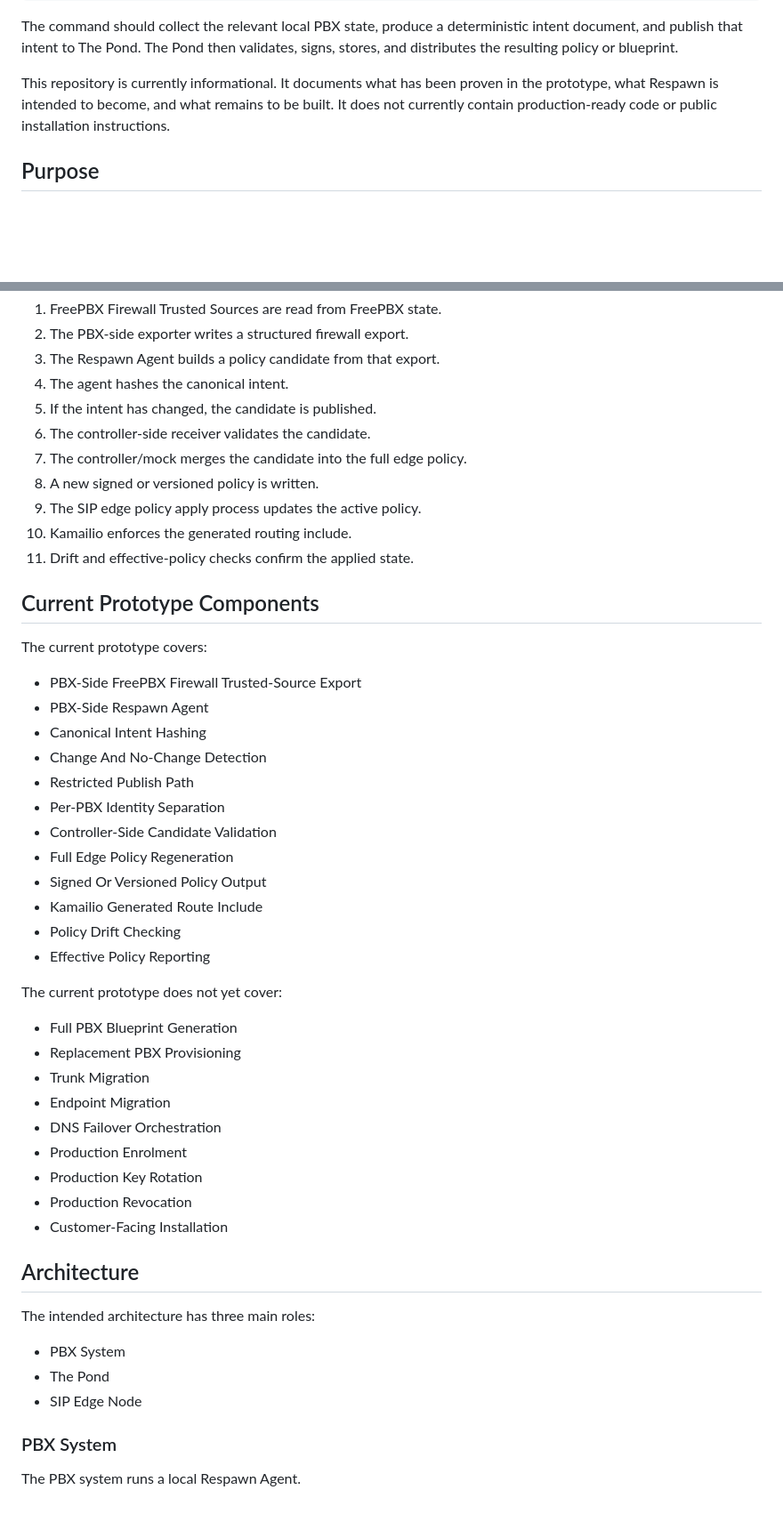
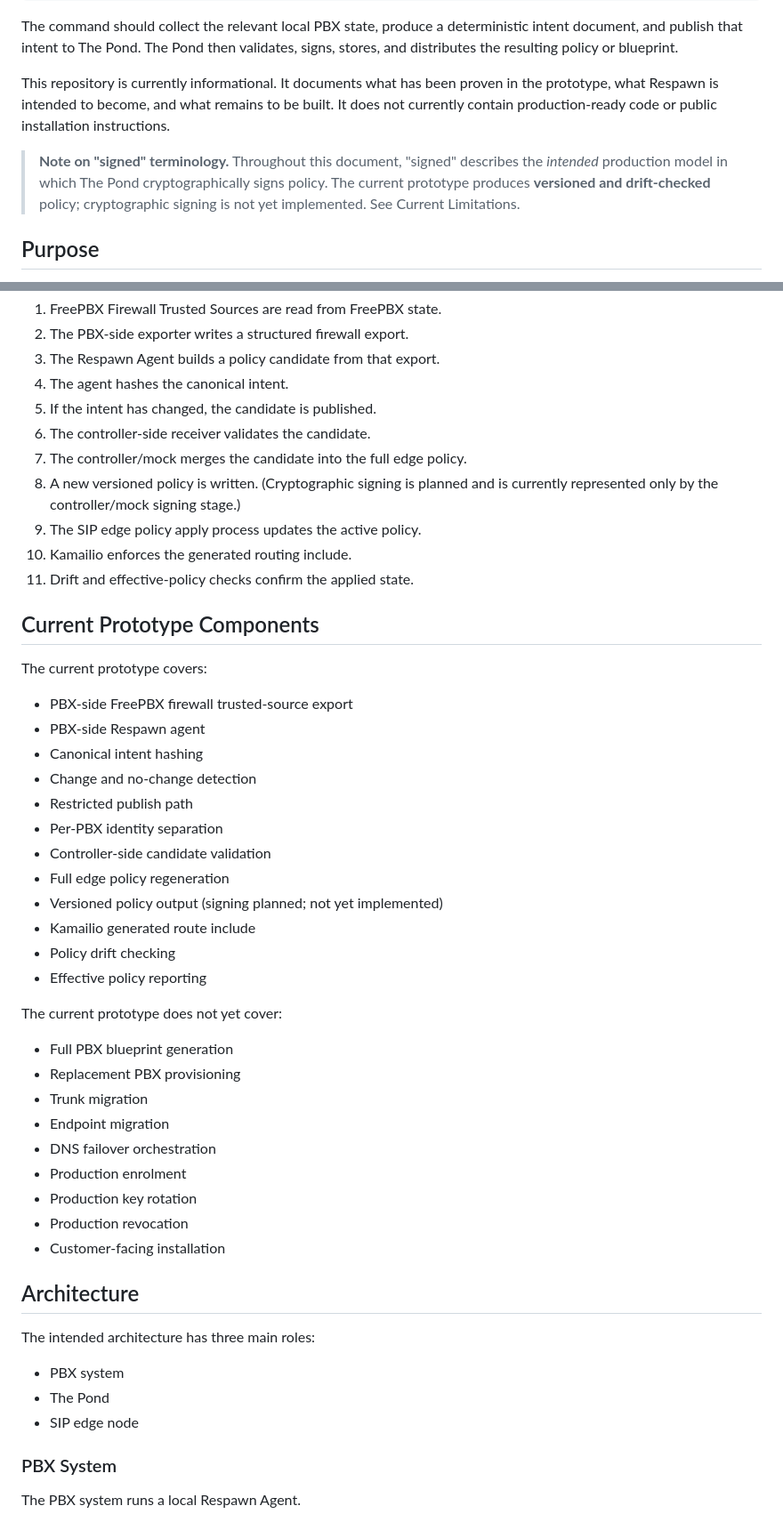
Before and after one commit to kierknoby/respawn, a Markdown page: README.md, 2 parts joined by grey strips. Shown at 89% size. GitHub-like rendering; blank space fills up the shorter version.

```diff
--- a/README.md
+++ b/README.md
@@ -28,6 +28,8 @@ The command should collect the relevant local PBX state, produce a deterministic
 
 This repository is currently informational. It documents what has been proven in the prototype, what Respawn is intended to become, and what remains to be built. It does not currently contain production-ready code or public installation instructions.
 
+> **Note on "signed" terminology.** Throughout this document, "signed" describes the *intended* production model in which The Pond cryptographically signs policy. The current prototype produces **versioned and drift-checked** policy; cryptographic signing is not yet implemented. See Current Limitations.
+
 ## Purpose
 
 Respawn is intended to explore whether a FreePBX system can continuously report enough trusted operational state to an external controller to support controlled recovery, replacement, and SIP edge rerouting.
@@ -142,7 +146,7 @@ The current development flow is:
 5. If the intent has changed, the candidate is published.
 6. The controller-side receiver validates the candidate.
 7. The controller/mock merges the candidate into the full edge policy.
-8. A new signed or versioned policy is written.
+8. A new versioned policy is written. (Cryptographic signing is planned and is currently represented only by the controller/mock signing stage.)
 9. The SIP edge policy apply process updates the active policy.
 10. Kamailio enforces the generated routing include.
 11. Drift and effective-policy checks confirm the applied state.
@@ -151,38 +155,38 @@ The current development flow is:
 
 The current prototype covers:
 
-- PBX-Side FreePBX Firewall Trusted-Source Export
-- PBX-Side Respawn Agent
-- Canonical Intent Hashing
-- Change And No-Change Detection
-- Restricted Publish Path
-- Per-PBX Identity Separation
-- Controller-Side Candidate Validation
-- Full Edge Policy Regeneration
-- Signed Or Versioned Policy Output
-- Kamailio Generated Route Include
-- Policy Drift Checking
-- Effective Policy Reporting
+- PBX-side FreePBX firewall trusted-source export
+- PBX-side Respawn agent
+- Canonical intent hashing
+- Change and no-change detection
+- Restricted publish path
+- Per-PBX identity separation
+- Controller-side candidate validation
+- Full edge policy regeneration
+- Versioned policy output (signing planned; not yet implemented)
+- Kamailio generated route include
+- Policy drift checking
+- Effective policy reporting
 
 The current prototype does not yet cover:
 
-- Full PBX Blueprint Generation
-- Replacement PBX Provisioning
-- Trunk Migration
-- Endpoint Migration
-- DNS Failover Orchestration
-- Production Enrolment
-- Production Key Rotation
-- Production Revocation
-- Customer-Facing Installation
+- Full PBX blueprint generation
+- Replacement PBX provisioning
+- Trunk migration
+- Endpoint migration
+- DNS failover orchestration
+- Production enrolment
+- Production key rotation
+- Production revocation
+- Customer-facing installation
 
 ## Architecture
 
 The intended architecture has three main roles:
 
-- PBX System
+- PBX system
 - The Pond
-- SIP Edge Node
+- SIP edge node
 
 ### PBX System
 
```
Also changed, not shown: other parts of README.md (+71 -52 lines).
